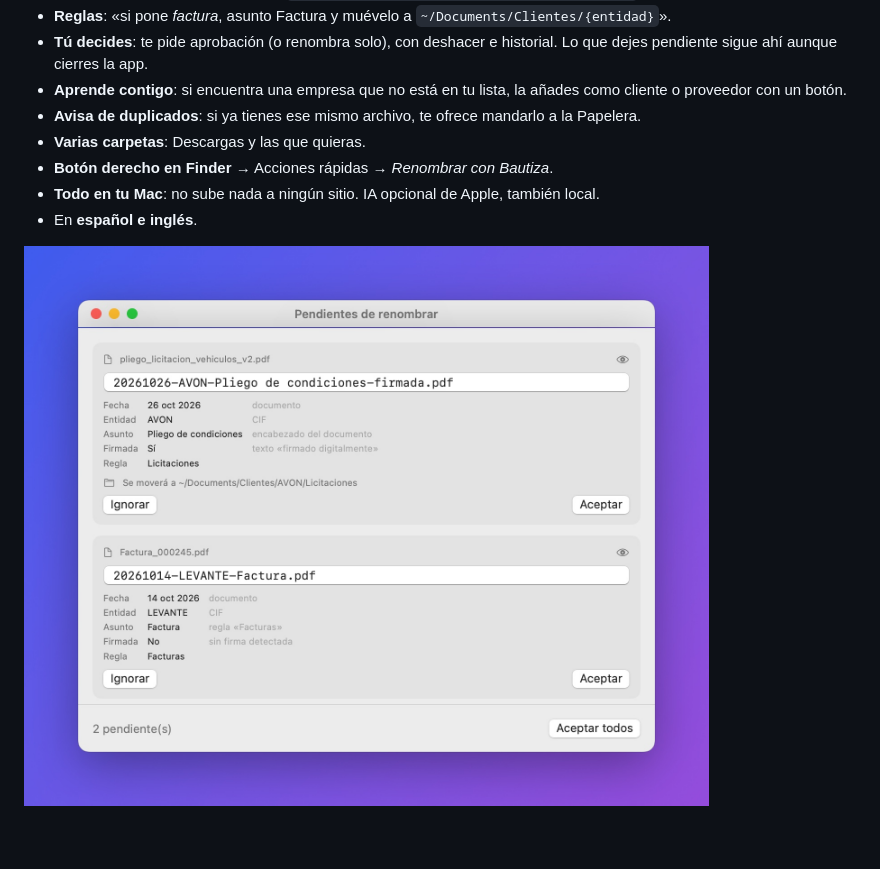
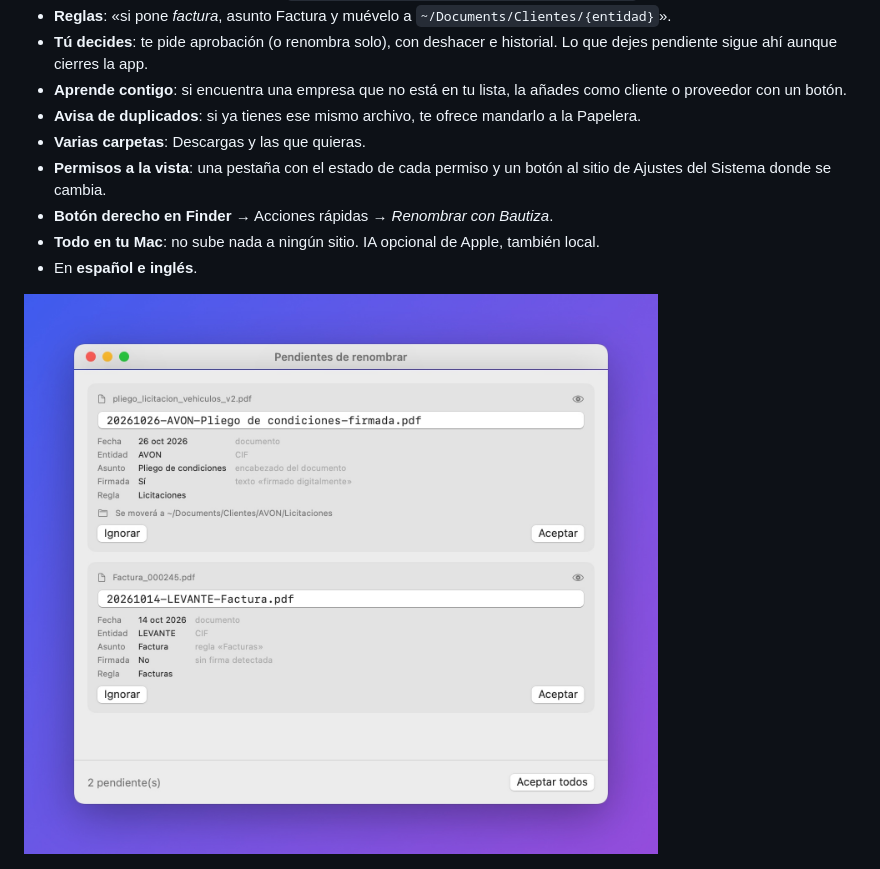
Before and after one commit to santipgv/bautiza, a Markdown page: README.md, the part around one of its changes. Rendered like a GitHub page; pictures changed too: docs/2-pendientes.jpg; blank space fills up the shorter version.

```diff
--- a/README.md
+++ b/README.md
@@ -26,6 +26,7 @@ documento (3).pdf                   →  20261020-Certificado literal de nacimie
 - **Aprende contigo**: si encuentra una empresa que no está en tu lista, la añades como cliente o proveedor con un botón.
 - **Avisa de duplicados**: si ya tienes ese mismo archivo, te ofrece mandarlo a la Papelera.
 - **Varias carpetas**: Descargas y las que quieras.
+- **Permisos a la vista**: una pestaña con el estado de cada permiso y un botón al sitio de Ajustes del Sistema donde se cambia.
 - **Botón derecho en Finder** → Acciones rápidas → *Renombrar con Bautiza*.
 - **Todo en tu Mac**: no sube nada a ningún sitio. IA opcional de Apple, también local.
 - En **español e inglés**.
```
Also changed, not shown: other parts of README.md (+6 -0 lines), docs/4-ajustes.jpg, docs/5-permisos.jpg (added), 7 other files.
